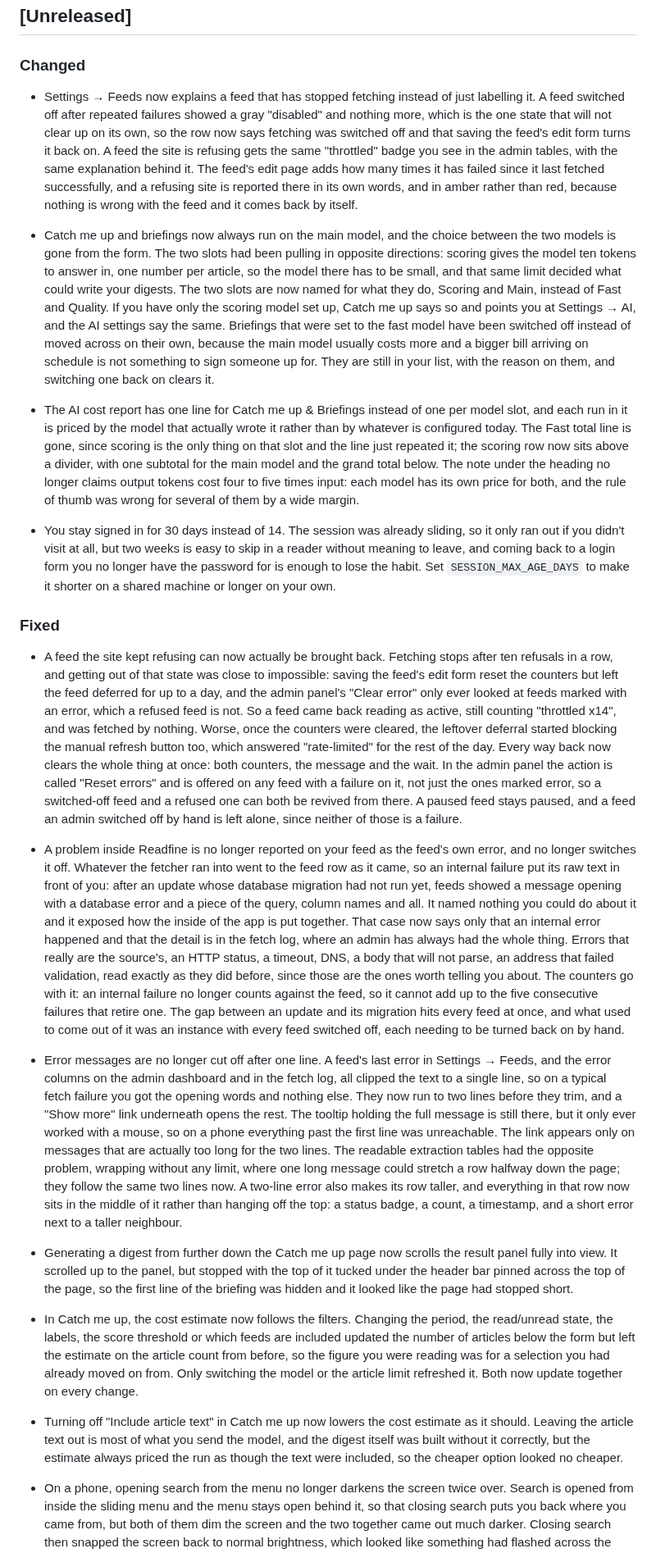
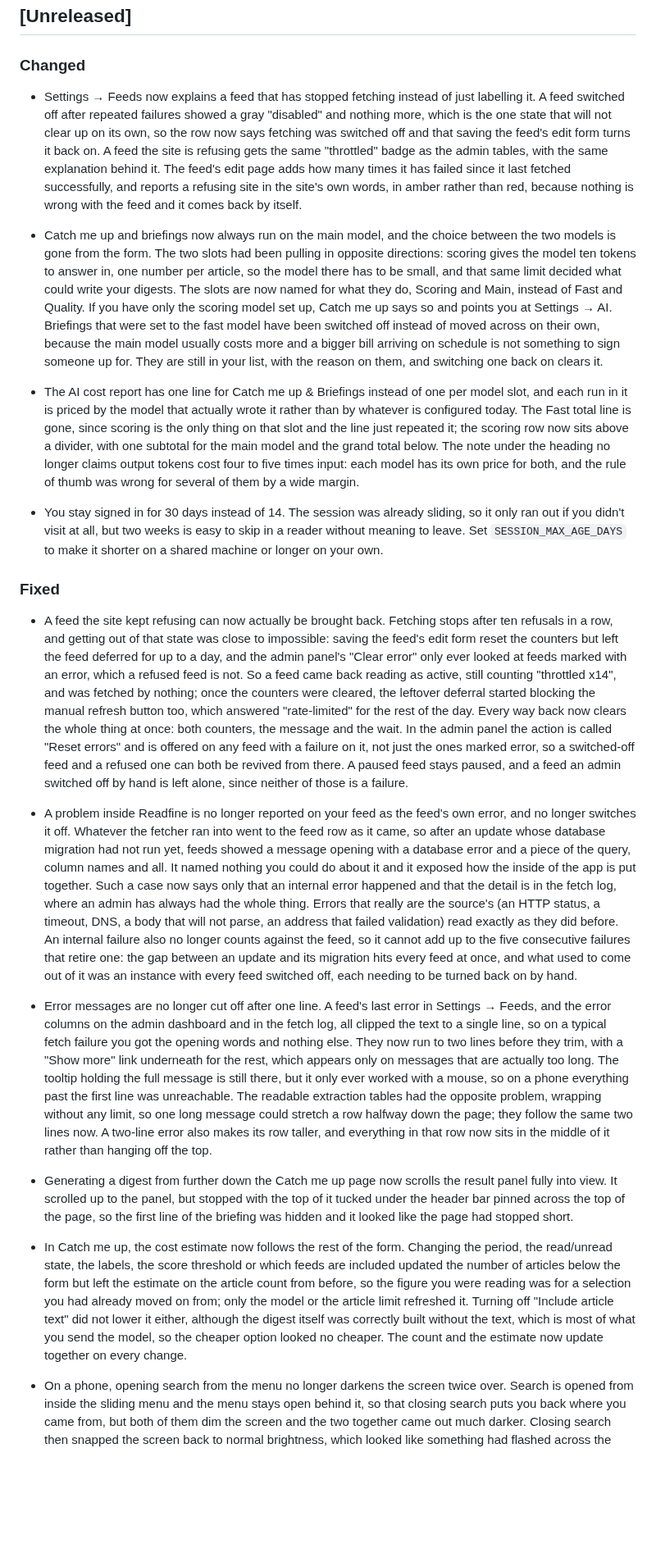
Before and after one commit to jakublibik/readfine, a Markdown page: CHANGELOG.md, the part around one of its changes. Shown at 82% size. GitHub-like rendering; blank space fills up the shorter version.

Commit message:
docs(changelog): fix contradicting entries and trim the unreleased section
The scoring-model entry still spoke of the Fast and Quality slots and said
such a model could go in Quality "which briefings and Catch me up can be
pointed at", both of which later entries in the same section undid. It now
says Scoring and Main and drops the claim.

Also merged the two entries about the Catch me up cost estimate into one,
and cut sentences that only restated what the entry had already said.

Co-Authored-By: Claude Opus 5 <noreply@anthropic.com>
Claude-Session: https://claude.ai/code/session_01Y81cDj7dsZTTqo2PmNukM9

```diff
--- a/CHANGELOG.md
+++ b/CHANGELOG.md
@@ -11,27 +11,25 @@ migrations, config changes); `1.0.0` will mark the first API/stability commitmen
 
 ### Changed
 
-- Settings → Feeds now explains a feed that has stopped fetching instead of just labelling it. A feed switched off after repeated failures showed a gray "disabled" and nothing more, which is the one state that will not clear up on its own, so the row now says fetching was switched off and that saving the feed's edit form turns it back on. A feed the site is refusing gets the same "throttled" badge you see in the admin tables, with the same explanation behind it. The feed's edit page adds how many times it has failed since it last fetched successfully, and a refusing site is reported there in its own words, and in amber rather than red, because nothing is wrong with the feed and it comes back by itself.
+- Settings → Feeds now explains a feed that has stopped fetching instead of just labelling it. A feed switched off after repeated failures showed a gray "disabled" and nothing more, which is the one state that will not clear up on its own, so the row now says fetching was switched off and that saving the feed's edit form turns it back on. A feed the site is refusing gets the same "throttled" badge as the admin tables, with the same explanation behind it. The feed's edit page adds how many times it has failed since it last fetched successfully, and reports a refusing site in the site's own words, in amber rather than red, because nothing is wrong with the feed and it comes back by itself.
 
-- Catch me up and briefings now always run on the main model, and the choice between the two models is gone from the form. The two slots had been pulling in opposite directions: scoring gives the model ten tokens to answer in, one number per article, so the model there has to be small, and that same limit decided what could write your digests. The two slots are now named for what they do, Scoring and Main, instead of Fast and Quality. If you have only the scoring model set up, Catch me up says so and points you at Settings → AI, and the AI settings say the same. Briefings that were set to the fast model have been switched off instead of moved across on their own, because the main model usually costs more and a bigger bill arriving on schedule is not something to sign someone up for. They are still in your list, with the reason on them, and switching one back on clears it.
+- Catch me up and briefings now always run on the main model, and the choice between the two models is gone from the form. The two slots had been pulling in opposite directions: scoring gives the model ten tokens to answer in, one number per article, so the model there has to be small, and that same limit decided what could write your digests. The slots are now named for what they do, Scoring and Main, instead of Fast and Quality. If you have only the scoring model set up, Catch me up says so and points you at Settings → AI. Briefings that were set to the fast model have been switched off instead of moved across on their own, because the main model usually costs more and a bigger bill arriving on schedule is not something to sign someone up for. They are still in your list, with the reason on them, and switching one back on clears it.
 
 - The AI cost report has one line for Catch me up & Briefings instead of one per model slot, and each run in it is priced by the model that actually wrote it rather than by whatever is configured today. The Fast total line is gone, since scoring is the only thing on that slot and the line just repeated it; the scoring row now sits above a divider, with one subtotal for the main model and the grand total below. The note under the heading no longer claims output tokens cost four to five times input: each model has its own price for both, and the rule of thumb was wrong for several of them by a wide margin.
 
-- You stay signed in for 30 days instead of 14. The session was already sliding, so it only ran out if you didn't visit at all, but two weeks is easy to skip in a reader without meaning to leave, and coming back to a login form you no longer have the password for is enough to lose the habit. Set `SESSION_MAX_AGE_DAYS` to make it shorter on a shared machine or longer on your own.
+- You stay signed in for 30 days instead of 14. The session was already sliding, so it only ran out if you didn't visit at all, but two weeks is easy to skip in a reader without meaning to leave. Set `SESSION_MAX_AGE_DAYS` to make it shorter on a shared machine or longer on your own.
 
 ### Fixed
 
-- A feed the site kept refusing can now actually be brought back. Fetching stops after ten refusals in a row, and getting out of that state was close to impossible: saving the feed's edit form reset the counters but left the feed deferred for up to a day, and the admin panel's "Clear error" only ever looked at feeds marked with an error, which a refused feed is not. So a feed came back reading as active, still counting "throttled x14", and was fetched by nothing. Worse, once the counters were cleared, the leftover deferral started blocking the manual refresh button too, which answered "rate-limited" for the rest of the day. Every way back now clears the whole thing at once: both counters, the message and the wait. In the admin panel the action is called "Reset errors" and is offered on any feed with a failure on it, not just the ones marked error, so a switched-off feed and a refused one can both be revived from there. A paused feed stays paused, and a feed an admin switched off by hand is left alone, since neither of those is a failure.
+- A feed the site kept refusing can now actually be brought back. Fetching stops after ten refusals in a row, and getting out of that state was close to impossible: saving the feed's edit form reset the counters but left the feed deferred for up to a day, and the admin panel's "Clear error" only ever looked at feeds marked with an error, which a refused feed is not. So a feed came back reading as active, still counting "throttled x14", and was fetched by nothing; once the counters were cleared, the leftover deferral started blocking the manual refresh button too, which answered "rate-limited" for the rest of the day. Every way back now clears the whole thing at once: both counters, the message and the wait. In the admin panel the action is called "Reset errors" and is offered on any feed with a failure on it, not just the ones marked error, so a switched-off feed and a refused one can both be revived from there. A paused feed stays paused, and a feed an admin switched off by hand is left alone, since neither of those is a failure.
 
-- A problem inside Readfine is no longer reported on your feed as the feed's own error, and no longer switches it off. Whatever the fetcher ran into went to the feed row as it came, so an internal failure put its raw text in front of you: after an update whose database migration had not run yet, feeds showed a message opening with a database error and a piece of the query, column names and all. It named nothing you could do about it and it exposed how the inside of the app is put together. That case now says only that an internal error happened and that the detail is in the fetch log, where an admin has always had the whole thing. Errors that really are the source's, an HTTP status, a timeout, DNS, a body that will not parse, an address that failed validation, read exactly as they did before, since those are the ones worth telling you about. The counters go with it: an internal failure no longer counts against the feed, so it cannot add up to the five consecutive failures that retire one. The gap between an update and its migration hits every feed at once, and what used to come out of it was an instance with every feed switched off, each needing to be turned back on by hand.
+- A problem inside Readfine is no longer reported on your feed as the feed's own error, and no longer switches it off. Whatever the fetcher ran into went to the feed row as it came, so after an update whose database migration had not run yet, feeds showed a message opening with a database error and a piece of the query, column names and all. It named nothing you could do about it and it exposed how the inside of the app is put together. Such a case now says only that an internal error happened and that the detail is in the fetch log, where an admin has always had the whole thing. Errors that really are the source's (an HTTP status, a timeout, DNS, a body that will not parse, an address that failed validation) read exactly as they did before. An internal failure also no longer counts against the feed, so it cannot add up to the five consecutive failures that retire one: the gap between an update and its migration hits every feed at once, and what used to come out of it was an instance with every feed switched off, each needing to be turned back on by hand.
 
-- Error messages are no longer cut off after one line. A feed's last error in Settings → Feeds, and the error columns on the admin dashboard and in the fetch log, all clipped the text to a single line, so on a typical fetch failure you got the opening words and nothing else. They now run to two lines before they trim, and a "Show more" link underneath opens the rest. The tooltip holding the full message is still there, but it only ever worked with a mouse, so on a phone everything past the first line was unreachable. The link appears only on messages that are actually too long for the two lines. The readable extraction tables had the opposite problem, wrapping without any limit, where one long message could stretch a row halfway down the page; they follow the same two lines now. A two-line error also makes its row taller, and everything in that row now sits in the middle of it rather than hanging off the top: a status badge, a count, a timestamp, and a short error next to a taller neighbour.
+- Error messages are no longer cut off after one line. A feed's last error in Settings → Feeds, and the error columns on the admin dashboard and in the fetch log, all clipped the text to a single line, so on a typical fetch failure you got the opening words and nothing else. They now run to two lines before they trim, with a "Show more" link underneath for the rest, which appears only on messages that are actually too long. The tooltip holding the full message is still there, but it only ever worked with a mouse, so on a phone everything past the first line was unreachable. The readable extraction tables had the opposite problem, wrapping without any limit, so one long message could stretch a row halfway down the page; they follow the same two lines now. A two-line error also makes its row taller, and everything in that row now sits in the middle of it rather than hanging off the top.
 
 - Generating a digest from further down the Catch me up page now scrolls the result panel fully into view. It scrolled up to the panel, but stopped with the top of it tucked under the header bar pinned across the top of the page, so the first line of the briefing was hidden and it looked like the page had stopped short.
 
-- In Catch me up, the cost estimate now follows the filters. Changing the period, the read/unread state, the labels, the score threshold or which feeds are included updated the number of articles below the form but left the estimate on the article count from before, so the figure you were reading was for a selection you had already moved on from. Only switching the model or the article limit refreshed it. Both now update together on every change.
-
-- Turning off "Include article text" in Catch me up now lowers the cost estimate as it should. Leaving the article text out is most of what you send the model, and the digest itself was built without it correctly, but the estimate always priced the run as though the text were included, so the cheaper option looked no cheaper.
+- In Catch me up, the cost estimate now follows the rest of the form. Changing the period, the read/unread state, the labels, the score threshold or which feeds are included updated the number of articles below the form but left the estimate on the article count from before, so the figure you were reading was for a selection you had already moved on from; only the model or the article limit refreshed it. Turning off "Include article text" did not lower it either, although the digest itself was correctly built without the text, which is most of what you send the model, so the cheaper option looked no cheaper. The count and the estimate now update together on every change.
 
 - On a phone, opening search from the menu no longer darkens the screen twice over. Search is opened from inside the sliding menu and the menu stays open behind it, so that closing search puts you back where you came from, but both of them dim the screen and the two together came out much darker. Closing search then snapped the screen back to normal brightness, which looked like something had flashed across the whole page. Only the search window dims things now while it is up.
 
```
Also changed, not shown: other parts of CHANGELOG.md (+4 -4 lines).
